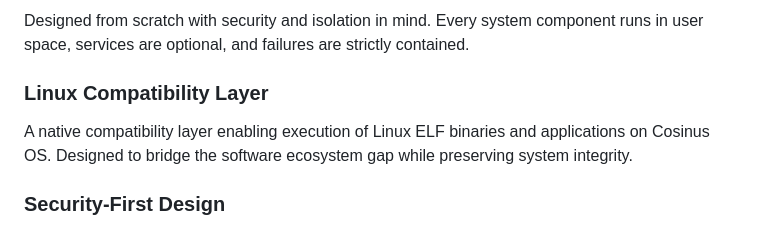
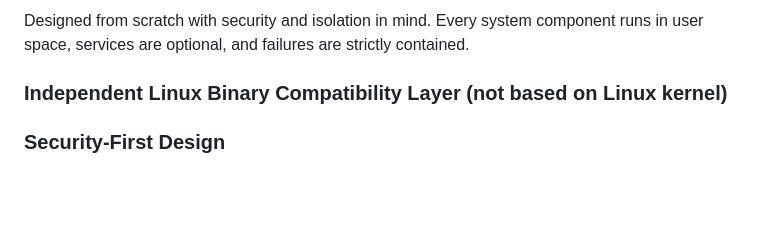
Before and after one commit to CTRL-F-0rg3/CosinusOS, a Markdown page: README.md, the part around the change. GitHub-like rendering; blank space fills up the shorter version.

```diff
--- a/README.md
+++ b/README.md
@@ -37,8 +37,7 @@ CosinusOS is NOT:
 ###  Microkernel Architecture
 Designed from scratch with security and isolation in mind. Every system component runs in user space, services are optional, and failures are strictly contained.
 
-###  Linux Compatibility Layer
-A native compatibility layer enabling execution of Linux ELF binaries and applications on Cosinus OS. Designed to bridge the software ecosystem gap while preserving system integrity.
+###  Independent Linux Binary Compatibility Layer (not based on Linux kernel)
 
 ###  Security-First Design
 Protection is not an afterthought. Security is baked into the kernel, memory management, and service isolation from day one.
```
